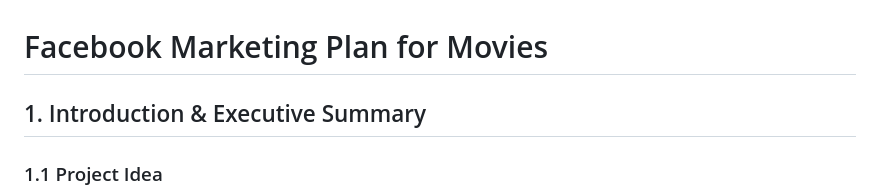
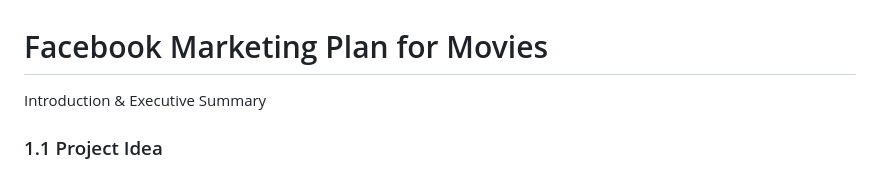
Before and after one commit to anis52/msba_social-media-analytics, a Markdown page: README.md, the part around the change. GitHub-like rendering.

```diff
--- a/README.md
+++ b/README.md
@@ -1,6 +1,6 @@
 # Facebook Marketing Plan for Movies
 
-## 1. Introduction & Executive Summary
+Introduction & Executive Summary
 ### 1.1 Project Idea
 Movie production is undoubtedly one of the most expensive and risky investments in today’s world. Producers would make every effort to secure a higher gross revenue. The entertainment industry goes hand in hand with the social media platforms, hence it is vital for companies to understand how to utilize the tools to maintain its presence in the social media platforms e.g. Facebook to promote their movies, engage with their supporters and ultimately boosting the box office revenues. As a marketing company, we assumed a movie producer came to us and requested for an effective digital marketing strategy on Facebook for their multimillion movie productions. Our goal is to analyze the marketing behaviors of previously released films and design an effective Facebook marketing activities for various types of movies to increase user engagement and maximize the box office revenue.
 
```
